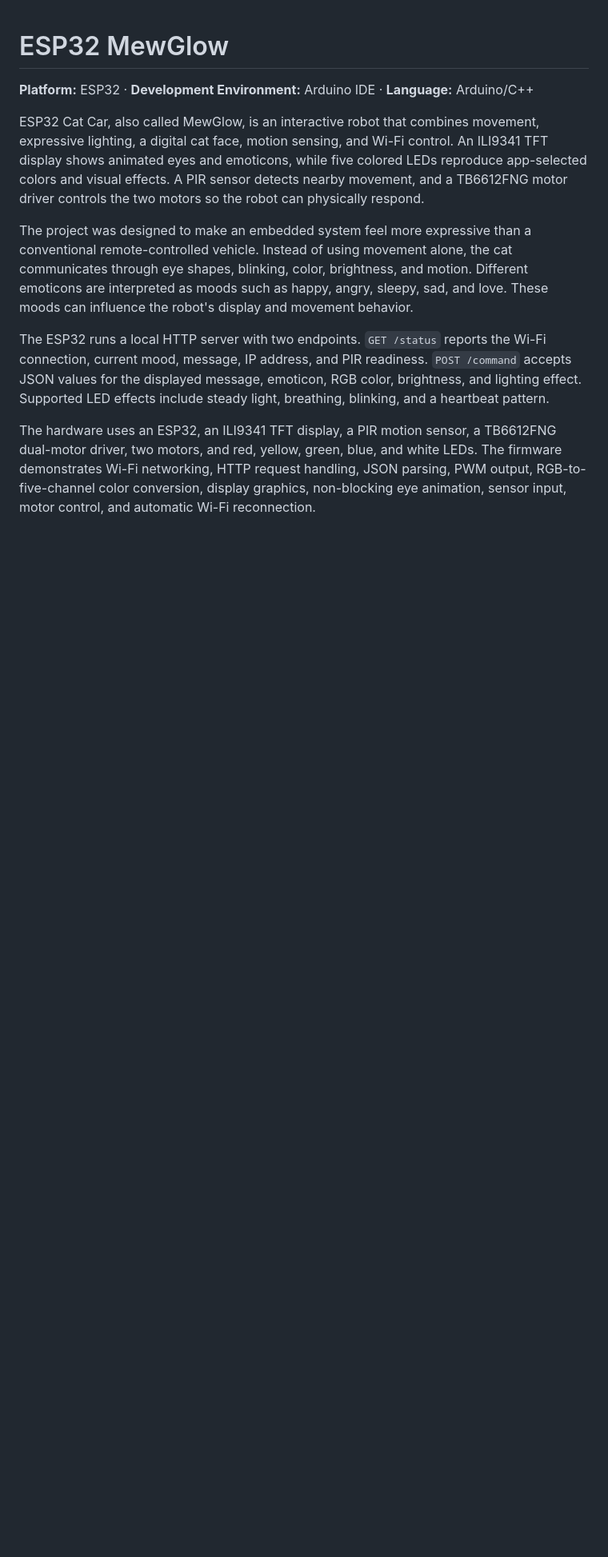
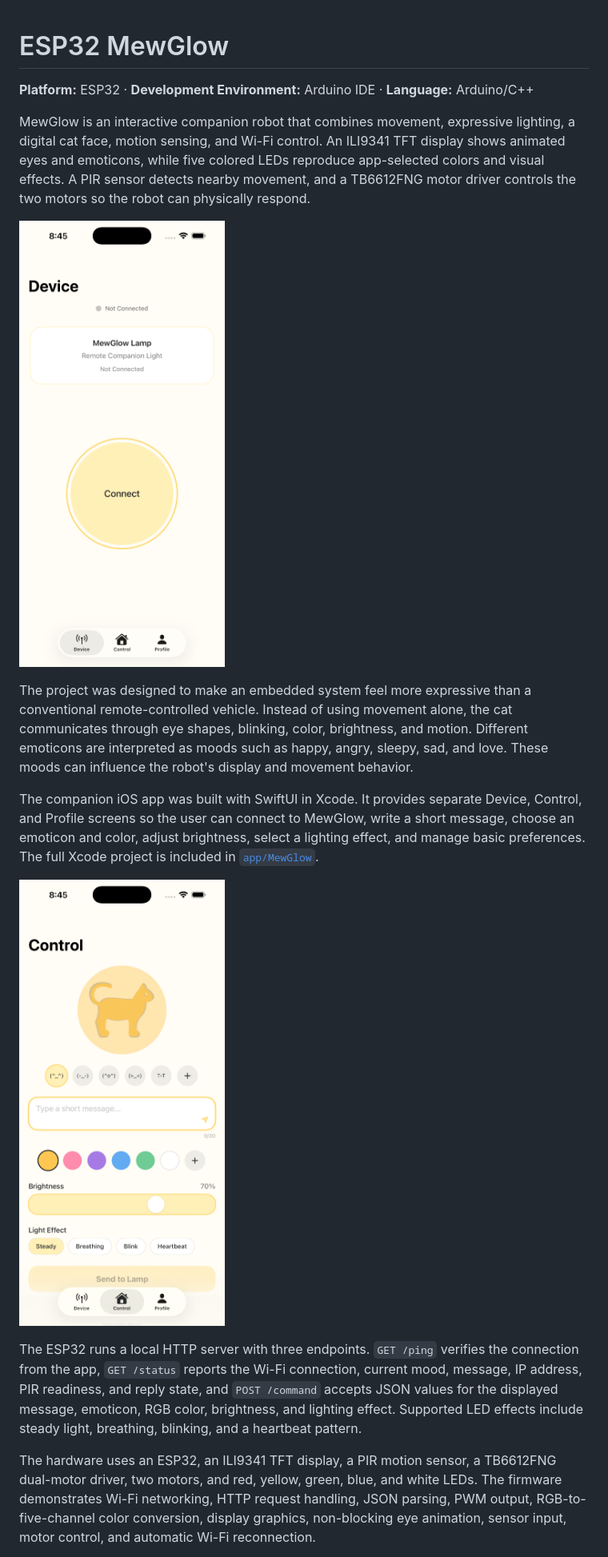
Before and after one commit to 147y111/ESP32-MewGlow, a Markdown page: README.md, the part around one of its changes. Shown at 80% size. Rendered like a GitHub page; pictures changed too: images/mewglow-control.png (added), images/mewglow-device.png (added); blank space fills up the shorter version.

Commit message:
Add MewGlow iOS app and interface screenshots

```diff
--- a/README.md
+++ b/README.md
@@ -2,11 +2,17 @@
 
 **Platform:** ESP32 · **Development Environment:** Arduino IDE · **Language:** Arduino/C++
 
-ESP32 Cat Car, also called MewGlow, is an interactive robot that combines movement, expressive lighting, a digital cat face, motion sensing, and Wi-Fi control. An ILI9341 TFT display shows animated eyes and emoticons, while five colored LEDs reproduce app-selected colors and visual effects. A PIR sensor detects nearby movement, and a TB6612FNG motor driver controls the two motors so the robot can physically respond.
+MewGlow is an interactive companion robot that combines movement, expressive lighting, a digital cat face, motion sensing, and Wi-Fi control. An ILI9341 TFT display shows animated eyes and emoticons, while five colored LEDs reproduce app-selected colors and visual effects. A PIR sensor detects nearby movement, and a TB6612FNG motor driver controls the two motors so the robot can physically respond.
+
+![MewGlow device connection screen](images/mewglow-device.png)
 
 The project was designed to make an embedded system feel more expressive than a conventional remote-controlled vehicle. Instead of using movement alone, the cat communicates through eye shapes, blinking, color, brightness, and motion. Different emoticons are interpreted as moods such as happy, angry, sleepy, sad, and love. These moods can influence the robot's display and movement behavior.
 
-The ESP32 runs a local HTTP server with two endpoints. `GET /status` reports the Wi-Fi connection, current mood, message, IP address, and PIR readiness. `POST /command` accepts JSON values for the displayed message, emoticon, RGB color, brightness, and lighting effect. Supported LED effects include steady light, breathing, blinking, and a heartbeat pattern.
+The companion iOS app was built with SwiftUI in Xcode. It provides separate Device, Control, and Profile screens so the user can connect to MewGlow, write a short message, choose an emoticon and color, adjust brightness, select a lighting effect, and manage basic preferences. The full Xcode project is included in [`app/MewGlow`](app/MewGlow).
+
+![MewGlow control screen](images/mewglow-control.png)
+
+The ESP32 runs a local HTTP server with three endpoints. `GET /ping` verifies the connection from the app, `GET /status` reports the Wi-Fi connection, current mood, message, IP address, PIR readiness, and reply state, and `POST /command` accepts JSON values for the displayed message, emoticon, RGB color, brightness, and lighting effect. Supported LED effects include steady light, breathing, blinking, and a heartbeat pattern.
 
 The hardware uses an ESP32, an ILI9341 TFT display, a PIR motion sensor, a TB6612FNG dual-motor driver, two motors, and red, yellow, green, blue, and white LEDs. The firmware demonstrates Wi-Fi networking, HTTP request handling, JSON parsing, PWM output, RGB-to-five-channel color conversion, display graphics, non-blocking eye animation, sensor input, motor control, and automatic Wi-Fi reconnection.
 
```
Also changed, not shown: other parts of README.md (+3 -1 lines), images/mewglow-profile.png (added), 15 other files.
